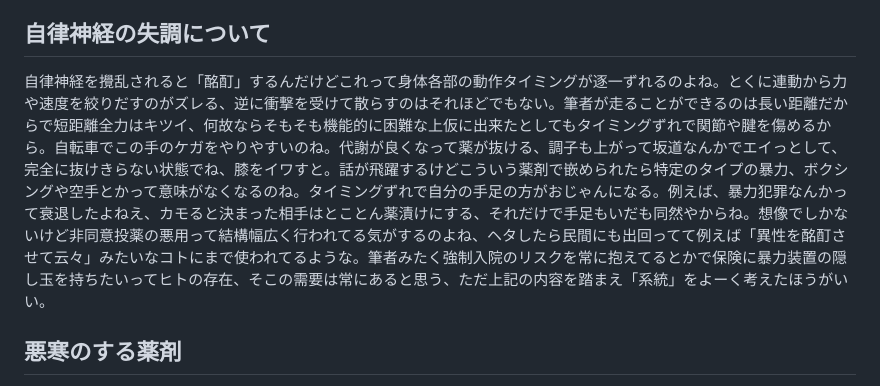
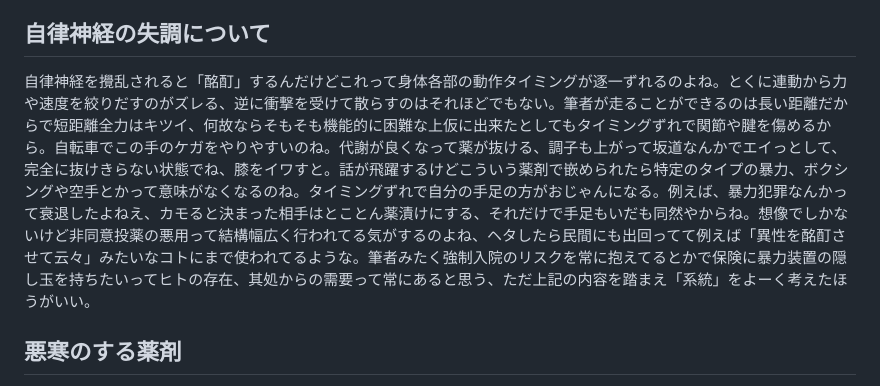
Before and after one commit to ozzymon/httpsvr, a Markdown page: misc.md, the part around the change. Drawn GitHub-style.

```diff
--- a/misc.md
+++ b/misc.md
@@ -5,7 +5,7 @@
 
 ## 自律神経の失調について
 
-自律神経を攪乱されると「酩酊」するんだけどこれって身体各部の動作タイミングが逐一ずれるのよね。とくに連動から力や速度を絞りだすのがズレる、逆に衝撃を受けて散らすのはそれほどでもない。筆者が走ることができるのは長い距離だからで短距離全力はキツイ、何故ならそもそも機能的に困難な上仮に出来たとしてもタイミングずれで関節や腱を傷めるから。自転車でこの手のケガをやりやすいのね。代謝が良くなって薬が抜ける、調子も上がって坂道なんかでエイっとして、完全に抜けきらない状態でね、膝をイワすと。話が飛躍するけどこういう薬剤で嵌められたら特定のタイプの暴力、ボクシングや空手とかって意味がなくなるのね。タイミングずれで自分の手足の方がおじゃんになる。例えば、暴力犯罪なんかって衰退したよねえ、カモると決まった相手はとことん薬漬けにする、それだけで手足もいだも同然やからね。想像でしかないけど非同意投薬の悪用って結構幅広く行われてる気がするのよね、ヘタしたら民間にも出回ってて例えば「異性を酩酊させて云々」みたいなコトにまで使われてるような。筆者みたく強制入院のリスクを常に抱えてるとかで保険に暴力装置の隠し玉を持ちたいってヒトの存在、そこの需要は常にあると思う、ただ上記の内容を踏まえ「系統」をよーく考えたほうがいい。
+自律神経を攪乱されると「酩酊」するんだけどこれって身体各部の動作タイミングが逐一ずれるのよね。とくに連動から力や速度を絞りだすのがズレる、逆に衝撃を受けて散らすのはそれほどでもない。筆者が走ることができるのは長い距離だからで短距離全力はキツイ、何故ならそもそも機能的に困難な上仮に出来たとしてもタイミングずれで関節や腱を傷めるから。自転車でこの手のケガをやりやすいのね。代謝が良くなって薬が抜ける、調子も上がって坂道なんかでエイっとして、完全に抜けきらない状態でね、膝をイワすと。話が飛躍するけどこういう薬剤で嵌められたら特定のタイプの暴力、ボクシングや空手とかって意味がなくなるのね。タイミングずれで自分の手足の方がおじゃんになる。例えば、暴力犯罪なんかって衰退したよねえ、カモると決まった相手はとことん薬漬けにする、それだけで手足もいだも同然やからね。想像でしかないけど非同意投薬の悪用って結構幅広く行われてる気がするのよね、ヘタしたら民間にも出回ってて例えば「異性を酩酊させて云々」みたいなコトにまで使われてるような。筆者みたく強制入院のリスクを常に抱えてるとかで保険に暴力装置の隠し玉を持ちたいってヒトの存在、其処からの需要って常にあると思う、ただ上記の内容を踏まえ「系統」をよーく考えたほうがいい。
 
 
 ## 悪寒のする薬剤
```
